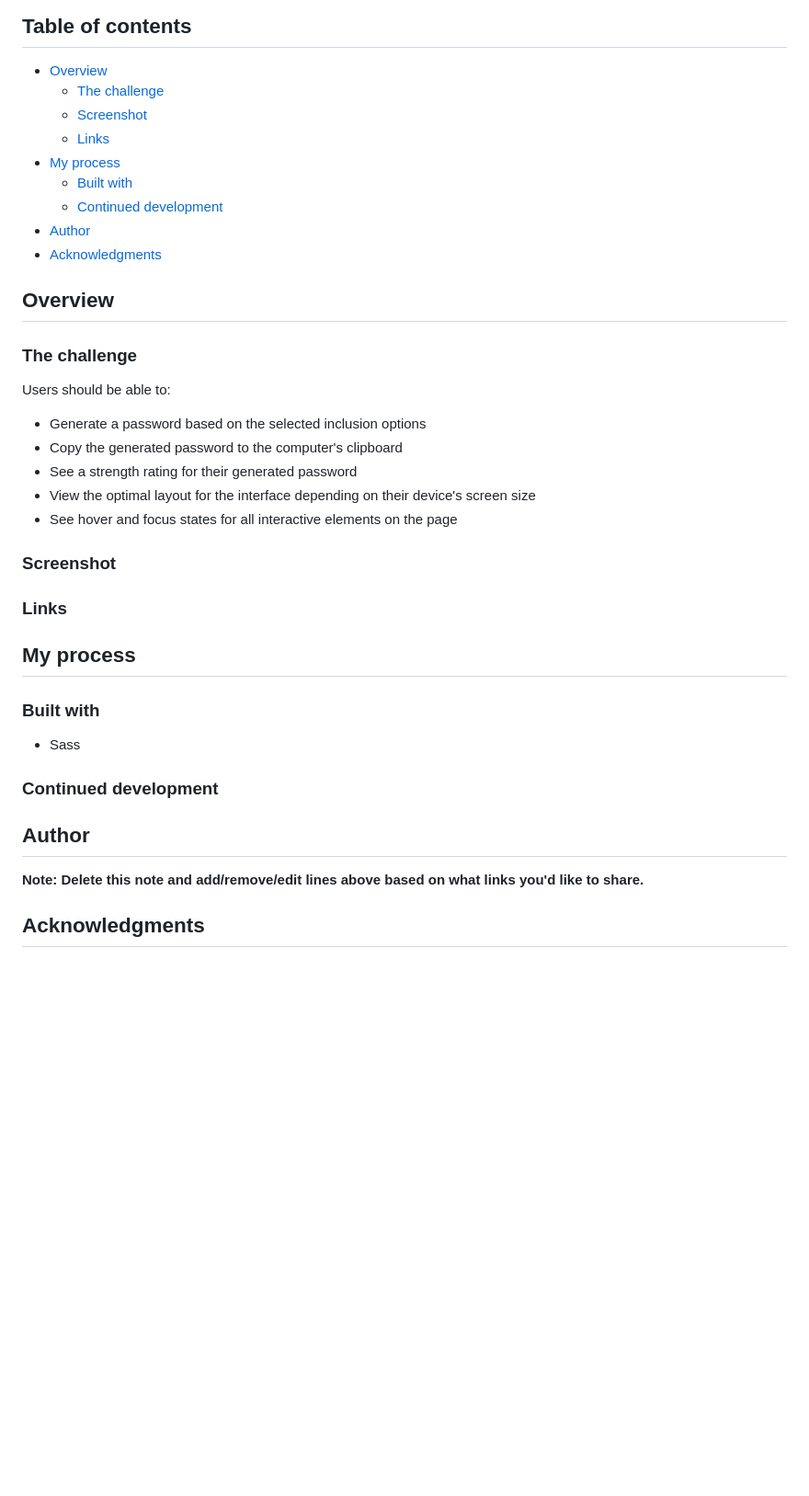
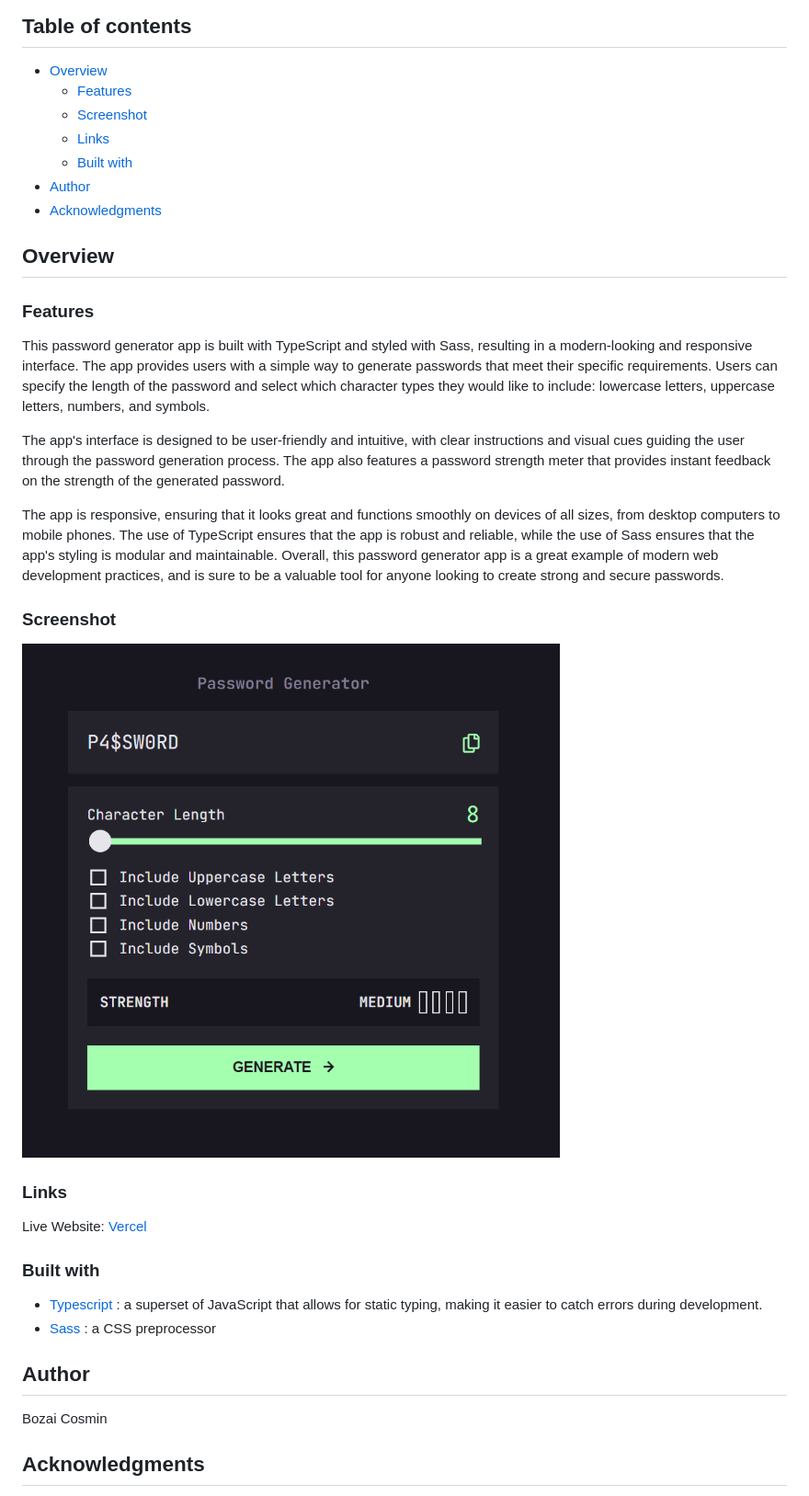
Before and after one commit to CosminBozai/password-generator, a Markdown page: README.md, the part around the change. Shown: that part at 92% size. Drawn GitHub-style; pictures changed too: public/ss.png (added); blank space fills up the shorter version.

```diff
--- a/README.md
+++ b/README.md
@@ -1,42 +1,39 @@
 ## Table of contents
 
 - [Overview](#overview)
-  - [The challenge](#the-challenge)
+  - [Features](#features)
   - [Screenshot](#screenshot)
   - [Links](#links)
-- [My process](#my-process)
   - [Built with](#built-with)
-  - [Continued development](#continued-development)
 - [Author](#author)
 - [Acknowledgments](#acknowledgments)
 
 ## Overview
 
-### The challenge
+### Features
 
-Users should be able to:
+This password generator app is built with TypeScript and styled with Sass, resulting in a modern-looking and responsive interface. The app provides users with a simple way to generate passwords that meet their specific requirements. Users can specify the length of the password and select which character types they would like to include: lowercase letters, uppercase letters, numbers, and symbols.
 
-- Generate a password based on the selected inclusion options
-- Copy the generated password to the computer's clipboard
-- See a strength rating for their generated password
-- View the optimal layout for the interface depending on their device's screen size
-- See hover and focus states for all interactive elements on the page
+The app's interface is designed to be user-friendly and intuitive, with clear instructions and visual cues guiding the user through the password generation process. The app also features a password strength meter that provides instant feedback on the strength of the generated password.
+
+The app is responsive, ensuring that it looks great and functions smoothly on devices of all sizes, from desktop computers to mobile phones. The use of TypeScript ensures that the app is robust and reliable, while the use of Sass ensures that the app's styling is modular and maintainable. Overall, this password generator app is a great example of modern web development practices, and is sure to be a valuable tool for anyone looking to create strong and secure passwords.
 
 ### Screenshot
 
+![](./public/ss.png)
+
 ### Links
 
-## My process
+Live Website: [Vercel]("")
 
 ### Built with
 
-- Sass
-
-### Continued development
+- [Typescript]("https://www.typescriptlang.org/") : a superset of JavaScript that allows for static typing, making it easier to catch errors during development.
+- [Sass]("https://sass-lang.com/") : a CSS preprocessor
 
 ## Author
 
-**Note: Delete this note and add/remove/edit lines above based on what links you'd like to share.**
+Bozai Cosmin
 
 ## Acknowledgments
 
```
